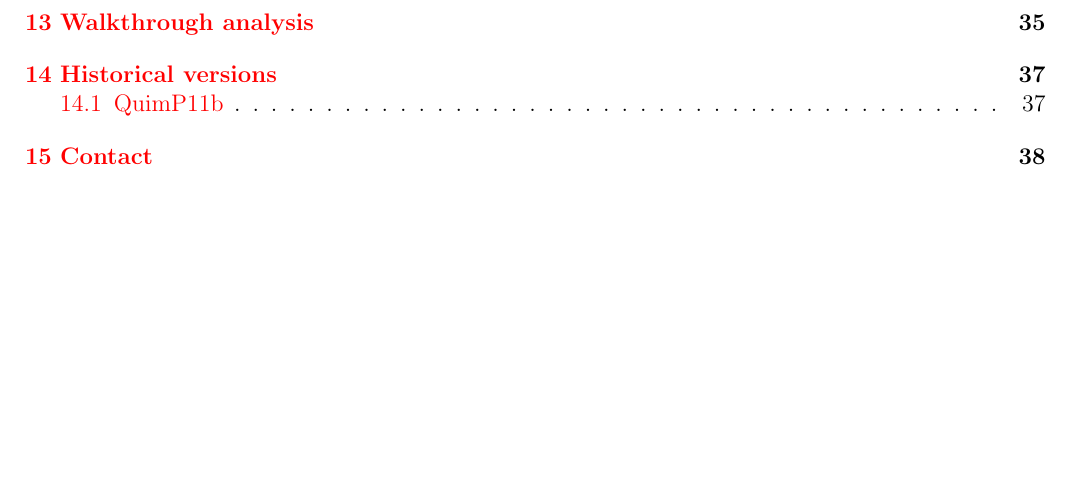
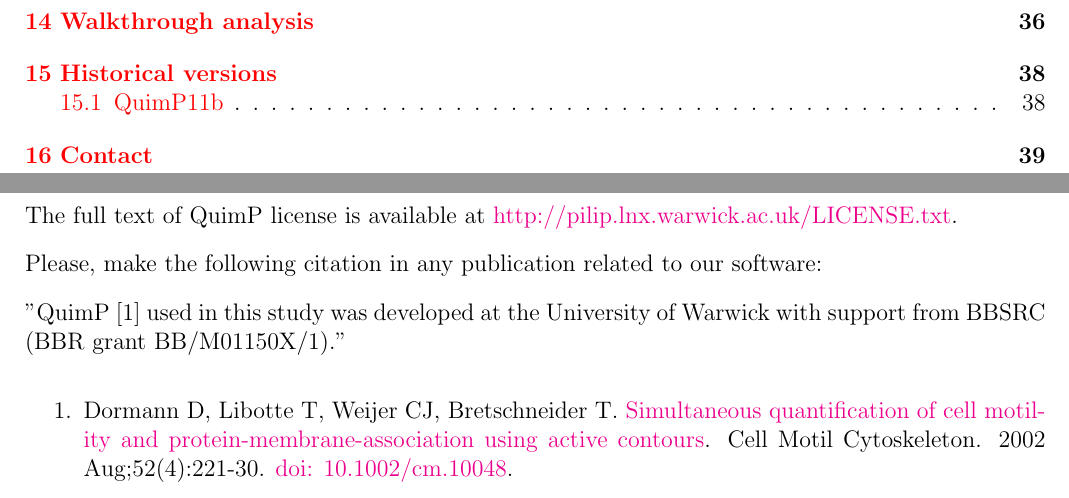
Before and after one commit to CellDynamics/QuimP-Doc, a LaTeX document (Docs/QuimP_Guide.tex): part of page 3 of 39 before the commit and two parts of pages 3 and 4 of 40 after it, the two joined at a grey line, cut so that both start at the same text, the shorter picture padded with empty space. Compiled offline with pdfLaTeX.

Commit message:
Paragraph about license

```diff
--- a/Docs/QuimP_Guide.tex
+++ b/Docs/QuimP_Guide.tex
@@ -36,6 +36,16 @@
 
 \setlength{\parskip}{10pt}
 \setlength{\parindent}{0pt}
+
+\section{License}
+The full text of QuimP license is available at \href{http://pilip.lnx.warwick.ac.uk/LICENSE.txt}{http://pilip.lnx.warwick.ac.uk/LICENSE.txt}.
+
+Please, make the following citation in any publication related to our software:
+
+"QuimP [1] used in this study was developed at the University of Warwick with support from BBSRC (BBR grant BB/M01150X/1).”
+\begin{enumerate}
+\item Dormann D, Libotte T, Weijer CJ, Bretschneider T. \href{https://www.ncbi.nlm.nih.gov/pubmed/12112136}{Simultaneous quantification of cell motility and protein-membrane-association using active contours}. Cell Motil Cytoskeleton. 2002 Aug;52(4):221-30. \href{http://dx.doi.org/10.1007/978-3-0348-8043-5_17}{doi: 10.1002/cm.10048}.
+\end{enumerate}
 
 \section{PDF and online versions of this manual}
 The user manual exists in two versions, \textit{final} and \textit{development}. The final documentation is related to the current official version of QuimP, whereas the development version is assigned to future or upcoming versions of QuimP.
```
Also changed, not shown: Docs/QuimP_Guide.tex (3 more changed lines).
